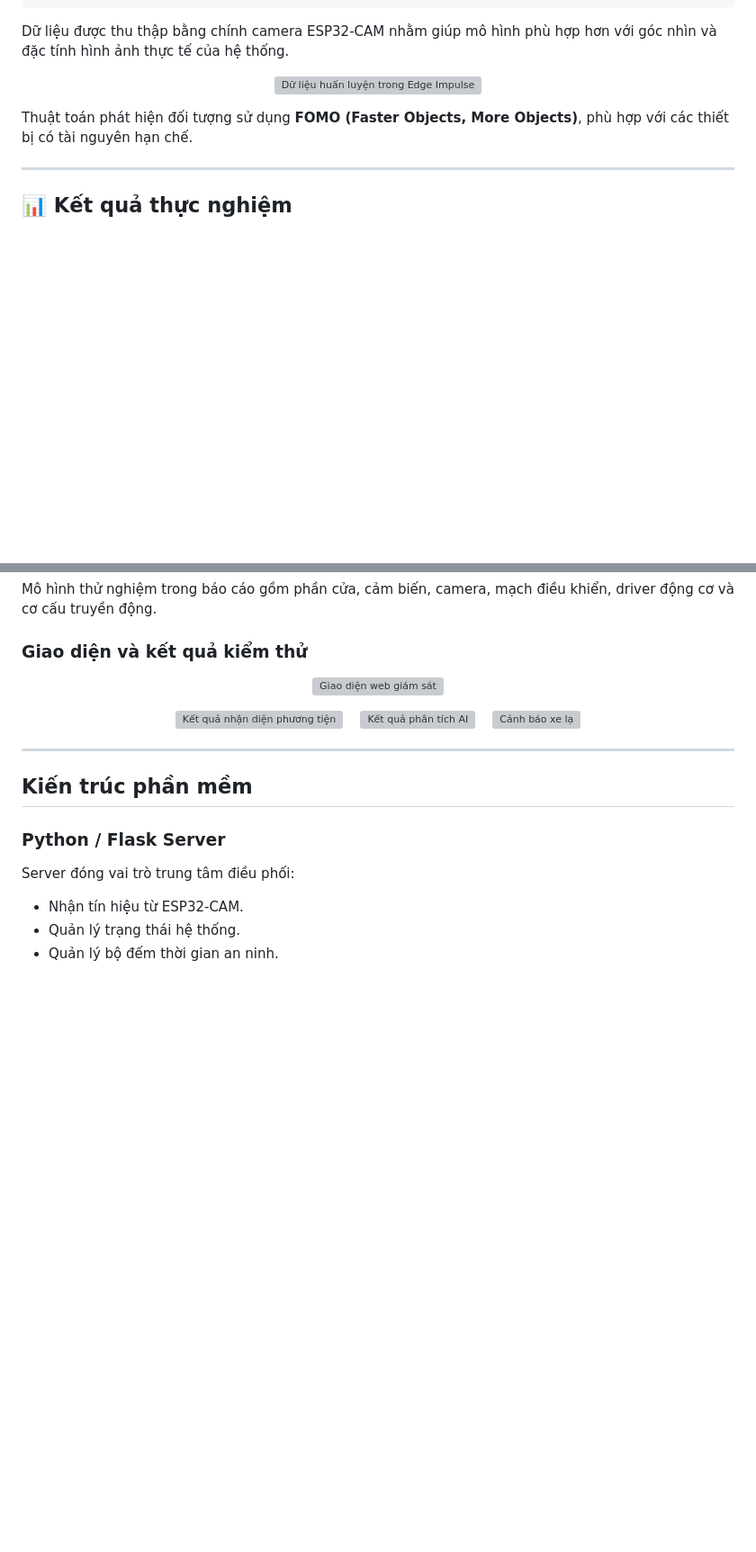
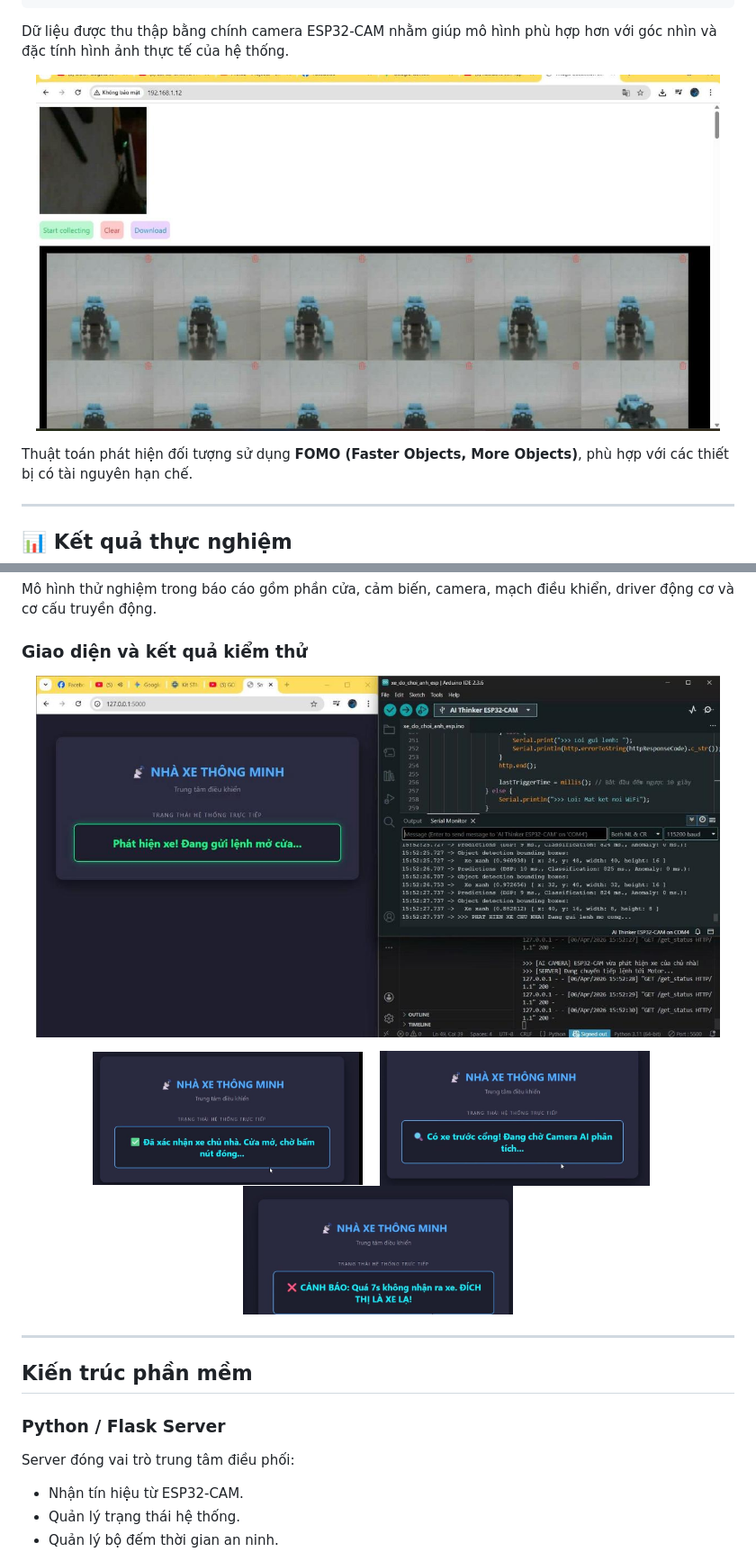
Before and after one commit to nhan-ice/DO_AN_1, a Markdown page: README.md, 2 parts joined by grey strips. Shown at 90% size. Drawn GitHub-style; blank space fills up the shorter version; grey boxes are pictures that could not be loaded.

```diff
--- a/README.md
+++ b/README.md
@@ -184,7 +184,7 @@ RGB
 Dữ liệu được thu thập bằng chính camera ESP32-CAM nhằm giúp mô hình phù hợp hơn với góc nhìn và đặc tính hình ảnh thực tế của hệ thống.
 
 <p align="center">
-  <img src="assets/training-dataset.jpg" alt="Dữ liệu huấn luyện trong Edge Impulse" width="760">
+  <img src="readme_assets/training-dataset.jpg" alt="Dữ liệu huấn luyện trong Edge Impulse" width="760">
 </p>
 
 Thuật toán phát hiện đối tượng sử dụng **FOMO (Faster Objects, More Objects)**, phù hợp với các thiết bị có tài nguyên hạn chế.
@@ -229,15 +229,15 @@ Mô hình thử nghiệm trong báo cáo gồm phần cửa, cảm biến, camer
 ### Giao diện và kết quả kiểm thử
 
 <p align="center">
-  <img src="assets/web-dashboard.jpg" alt="Giao diện web giám sát" width="760">
+  <img src="readme_assets/web-dashboard.jpg" alt="Giao diện web giám sát" width="760">
 </p>
 
 <p align="center">
-  <img src="assets/test-recognized.jpg" alt="Kết quả nhận diện phương tiện" width="300">
+  <img src="readme_assets/test-recognized.jpg" alt="Kết quả nhận diện phương tiện" width="300">
   &nbsp;&nbsp;
-  <img src="assets/test-ai.jpg" alt="Kết quả phân tích AI" width="300">
+  <img src="readme_assets/test-ai.jpg" alt="Kết quả phân tích AI" width="300">
   &nbsp;&nbsp;
-  <img src="assets/test-warning.jpg" alt="Cảnh báo xe lạ" width="300">
+  <img src="readme_assets/test-warning.jpg" alt="Cảnh báo xe lạ" width="300">
 </p>
 
 ---
```
Also changed, not shown: other parts of README.md (+8 -8 lines).
